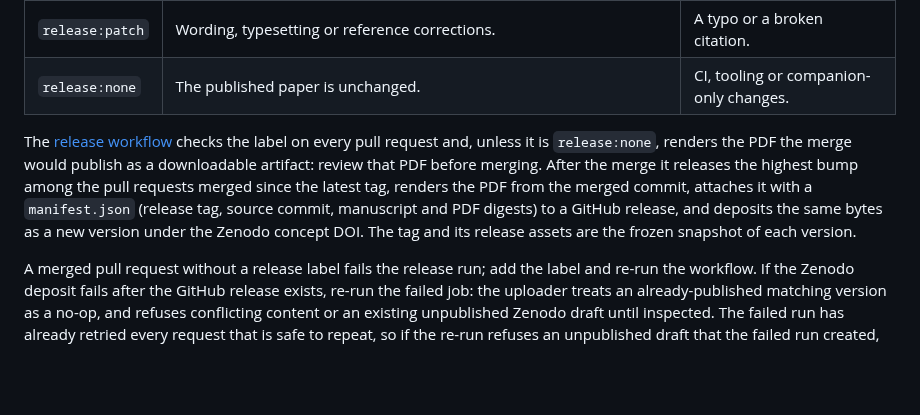
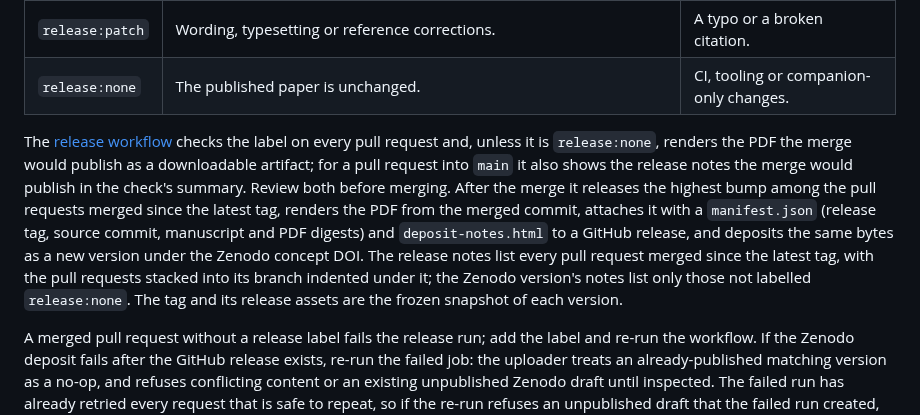
Before and after one commit to 0xferit/manuscript-decentralized-curation, a Markdown page: README.md, the part around the change. Drawn GitHub-style; blank space fills up the shorter version.

```diff
--- a/README.md
+++ b/README.md
@@ -103,7 +103,7 @@ Merging to `main` publishes the paper. Each pull request carries exactly one rel
 | `release:patch` | Wording, typesetting or reference corrections. | A typo or a broken citation. |
 | `release:none` | The published paper is unchanged. | CI, tooling or companion-only changes. |
 
-The [release workflow](.github/workflows/release.yml) checks the label on every pull request and, unless it is `release:none`, renders the PDF the merge would publish as a downloadable artifact: review that PDF before merging. After the merge it releases the highest bump among the pull requests merged since the latest tag, renders the PDF from the merged commit, attaches it with a `manifest.json` (release tag, source commit, manuscript and PDF digests) to a GitHub release, and deposits the same bytes as a new version under the Zenodo concept DOI. The tag and its release assets are the frozen snapshot of each version.
+The [release workflow](.github/workflows/release.yml) checks the label on every pull request and, unless it is `release:none`, renders the PDF the merge would publish as a downloadable artifact; for a pull request into `main` it also shows the release notes the merge would publish in the check's summary. Review both before merging. After the merge it releases the highest bump among the pull requests merged since the latest tag, renders the PDF from the merged commit, attaches it with a `manifest.json` (release tag, source commit, manuscript and PDF digests) and `deposit-notes.html` to a GitHub release, and deposits the same bytes as a new version under the Zenodo concept DOI. The release notes list every pull request merged since the latest tag, with the pull requests stacked into its branch indented under it; the Zenodo version's notes list only those not labelled `release:none`. The tag and its release assets are the frozen snapshot of each version.
 
 A merged pull request without a release label fails the release run; add the label and re-run the workflow. If the Zenodo deposit fails after the GitHub release exists, re-run the failed job: the uploader treats an already-published matching version as a no-op, and refuses conflicting content or an existing unpublished Zenodo draft until inspected. The failed run has already retried every request that is safe to repeat, so if the re-run refuses an unpublished draft that the failed run created, discard that draft in Zenodo and re-run. Do not edit Zenodo drafts while a release is running, and keep Zenodo's own GitHub integration disabled so it does not publish a second deposit. Publishing a release manually on GitHub still triggers the [Zenodo workflow](.github/workflows/publish-zenodo.yml) directly.
 
```
Also changed, not shown: ARCHITECTURE.md (+4 -2 lines).
